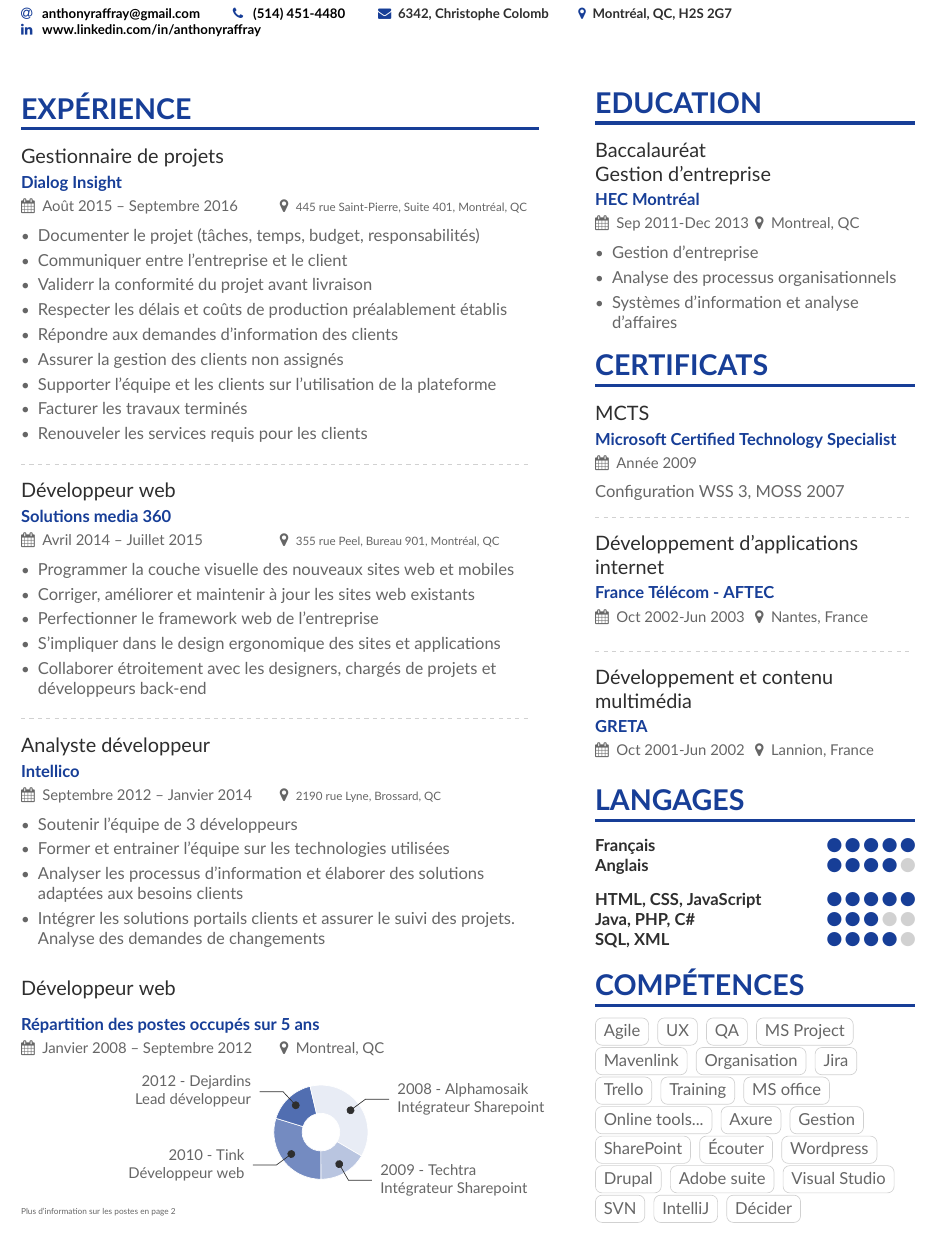
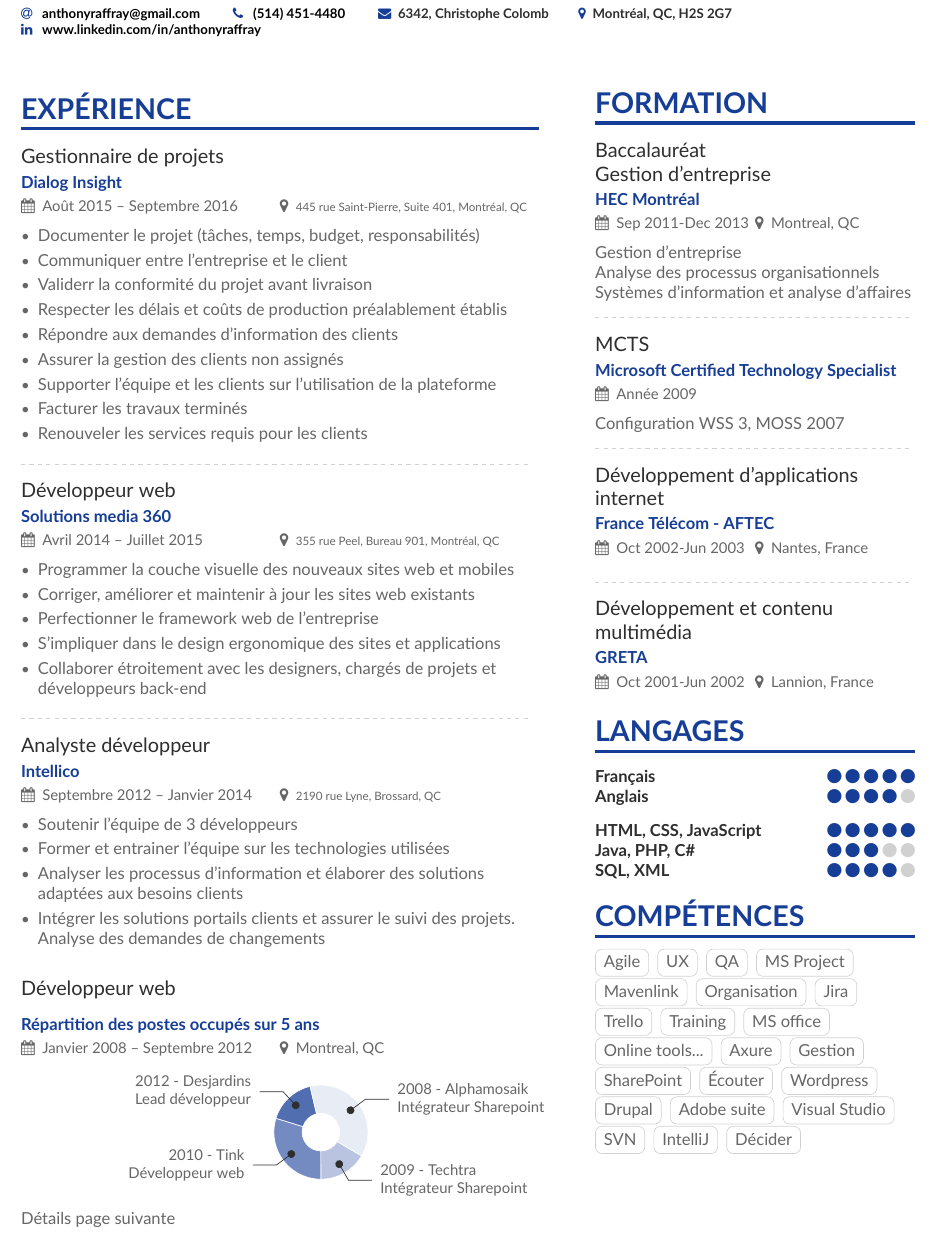
Before and after one commit to tanyhon/CV, a LaTeX CV (main.tex, which reads page1sidebar.tex): part of page 1 of 2, cut so that both start at the same text. Compiled offline with XeLaTeX.

Commit message:
Update on Overleaf.

```diff
--- a/main.tex
+++ b/main.tex
@@ -148,14 +148,11 @@
 
 \wheelchart{1cm}{0.4cm}{
   29.75/13em/accent!60/\small 2010 - Tink \\ Développeur web,
-  16.55/9em/accent!75/\small 2012 - Dejardins \\ \small Lead développeur,
+  16.55/9em/accent!75/\small 2012 - Desjardins \\ \small Lead développeur,
   37.15/12em/accent!10/\small 2008 -  Alphamosaik \\ \small Intégrateur  Sharepoint,
   16.55/12em/accent!30/\small 2009 - Techtra \\ \small Intégrateur Sharepoint
 }
-
-\tiny \hypertarget{page2}{Plus d'information sur les postes en page 2}
-
-
+\hypertarget{page2}{Détails page suivante}
 \clearpage
 \cvsection{Expérience}
 \cvevent{\hyperlink{page2}{Développeur web}}{Tink}{Juillet 2010 -- Septembre 2012}{\scriptsize 87 rue Prince, Suite 140, Montréal, QC}
--- a/page1sidebar.tex
+++ b/page1sidebar.tex
@@ -15,28 +15,21 @@
 % \cvachievement{\faFemale}{Inspiring women in tech}{Youngest CEO on Fortune's list of 50 most powerful women}
 
 
-\cvsection{Education}
+\cvsection{Formation}
 
 \cvevent{Baccalauréat \newline Gestion d'entreprise}{HEC Montréal}{Sep 2011-Dec 2013}{Montreal, QC}
-\begin{itemize}
-\item Gestion d'entreprise
-\item Analyse des processus organisationnels
-\item Systèmes d'information et analyse d'affaires
-\end{itemize}
+Gestion d'entreprise \newline
+Analyse des processus organisationnels \newline
+Systèmes d'information et analyse d'affaires
 
-\cvsection{Certificats}
+\divider
+
 \cvevent{MCTS}{Microsoft Certified Technology Specialist}{Année 2009}{}
 Configuration WSS 3, MOSS 2007
 
 \divider
 
 \cvevent{Développement d’applications internet}{France Télécom - AFTEC}{Oct 2002-Jun 2003}{Nantes, France}
-
-% \begin{itemize}
-% \item Mise à jour et maintenance de l’intranet de la plateforme Rennes Mabilais
-% \item Mise à jour du site internet régional
-% \item Réalisation de sites intranet pour les agences de ventes
-% \end{itemize}
 
 \divider
 
```
